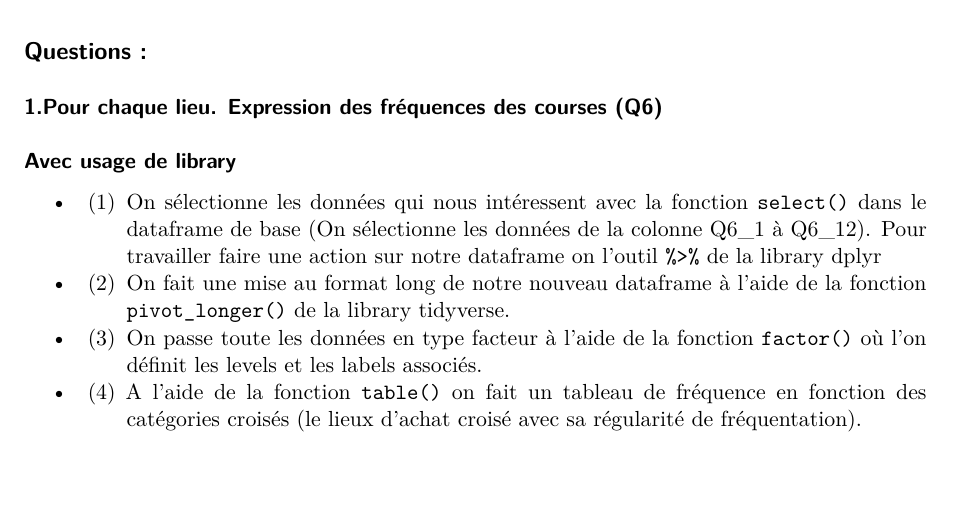
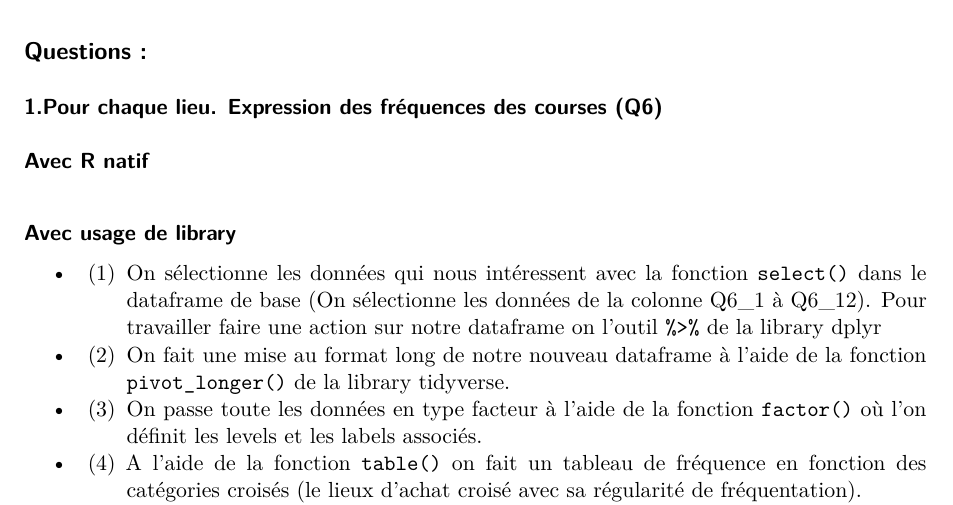
Before and after one commit to StagiaireAgro/StageAgroCampus, a Quarto document (Rapport.qmd): part of page 1 of 4 before the commit and part of page 1 of 5 after it, cut so that both start at the same text, the shorter picture padded with empty space. Rendered offline with R 4.5, knitr and Pandoc in place of Quarto, then LaTeX, with nearby package versions; some code elsewhere in the file could not run offline.

Commit message:
Update Rapport.qmd

```diff
--- a/Rapport.qmd
+++ b/Rapport.qmd
@@ -23,6 +23,8 @@ data <- read_excel("24407_Export.xlsx")
 ## Questions :
 
 ### 1.Pour chaque lieu. Expression des fréquences des courses (Q6)
+
+#### Avec R natif
 
 #### Avec usage de library
 
```
